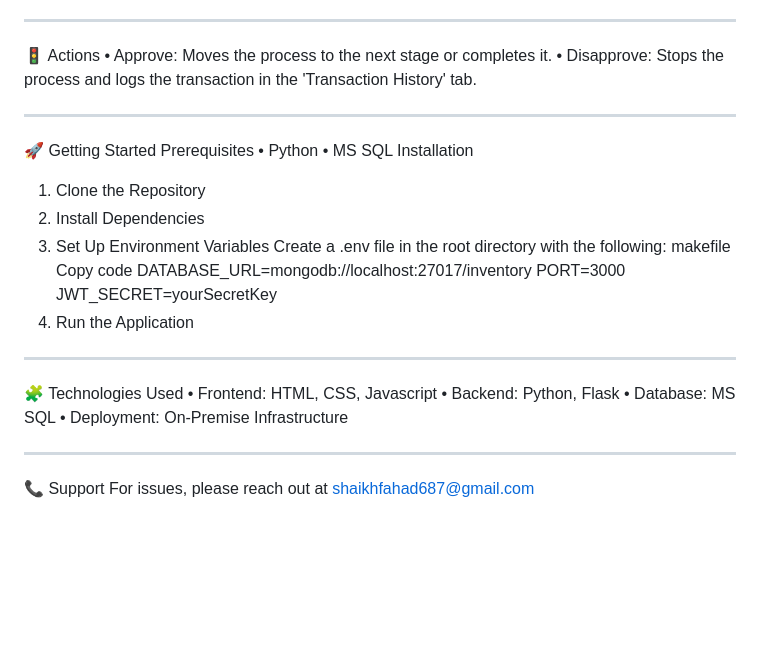
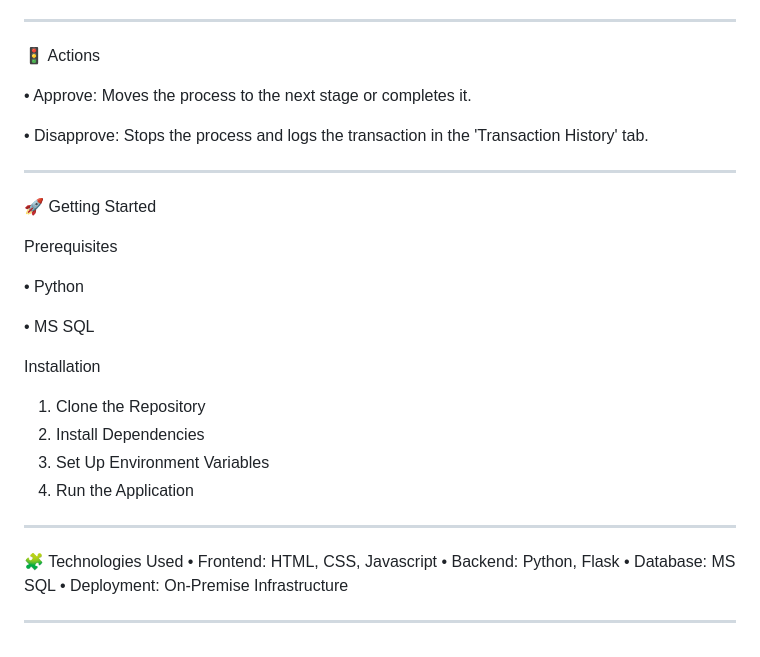
Before and after one commit to Faddi786/PFEPL-Inventory-Management-System, a Markdown page: README.md, the part around one of its changes. GitHub-like rendering; blank space fills up the shorter version.

```diff
--- a/README.md
+++ b/README.md
@@ -47,24 +80,24 @@ o	If Approved: The transaction is completed and moves to the 'Transaction Histor
 o	If Disapproved: The transaction moves to the 'Transaction History' tab.
 ________________________________________
 🚦 Actions
+
 •	Approve: Moves the process to the next stage or completes it.
+
 •	Disapprove: Stops the process and logs the transaction in the 'Transaction History' tab.
 
 ________________________________________
 🚀 Getting Started
+
 Prerequisites
+
 •	Python
+
 •	MS SQL
+
 Installation
 1.	Clone the Repository
 2.	Install Dependencies
 3.	Set Up Environment Variables
-Create a .env file in the root directory with the following:
-makefile
-Copy code
-DATABASE_URL=mongodb://localhost:27017/inventory
-PORT=3000
-JWT_SECRET=yourSecretKey
 4.	Run the Application
 ________________________________________
 🧩 Technologies Used
@@ -73,5 +106,3 @@ ________________________________________
 •	Database: MS SQL
 •	Deployment: On-Premise Infrastructure
 ________________________________________
-📞 Support
-For issues, please reach out at shaikhfahad687@gmail.com
```
Also changed, not shown: other parts of README.md (+33 -0 lines).
